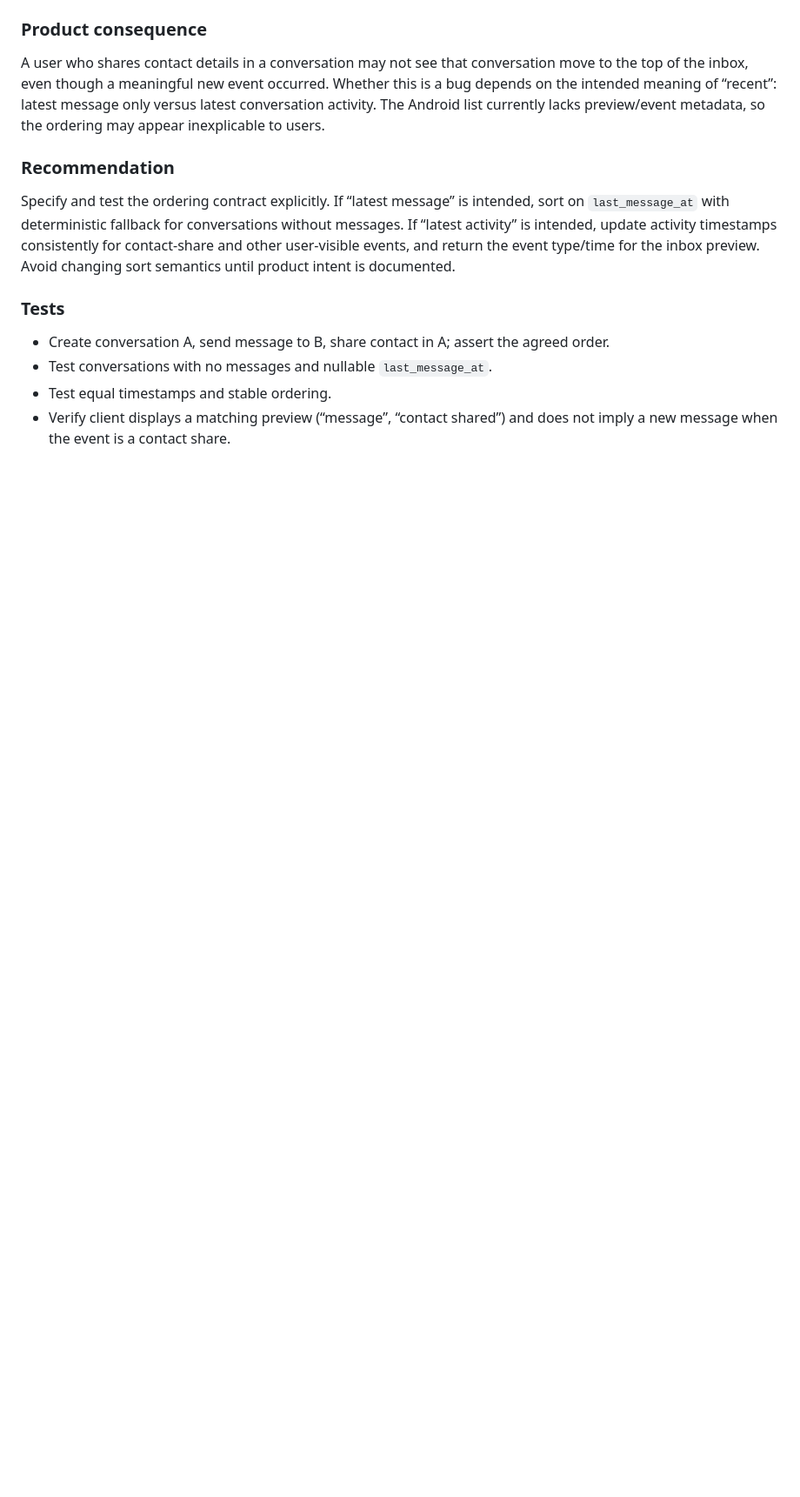
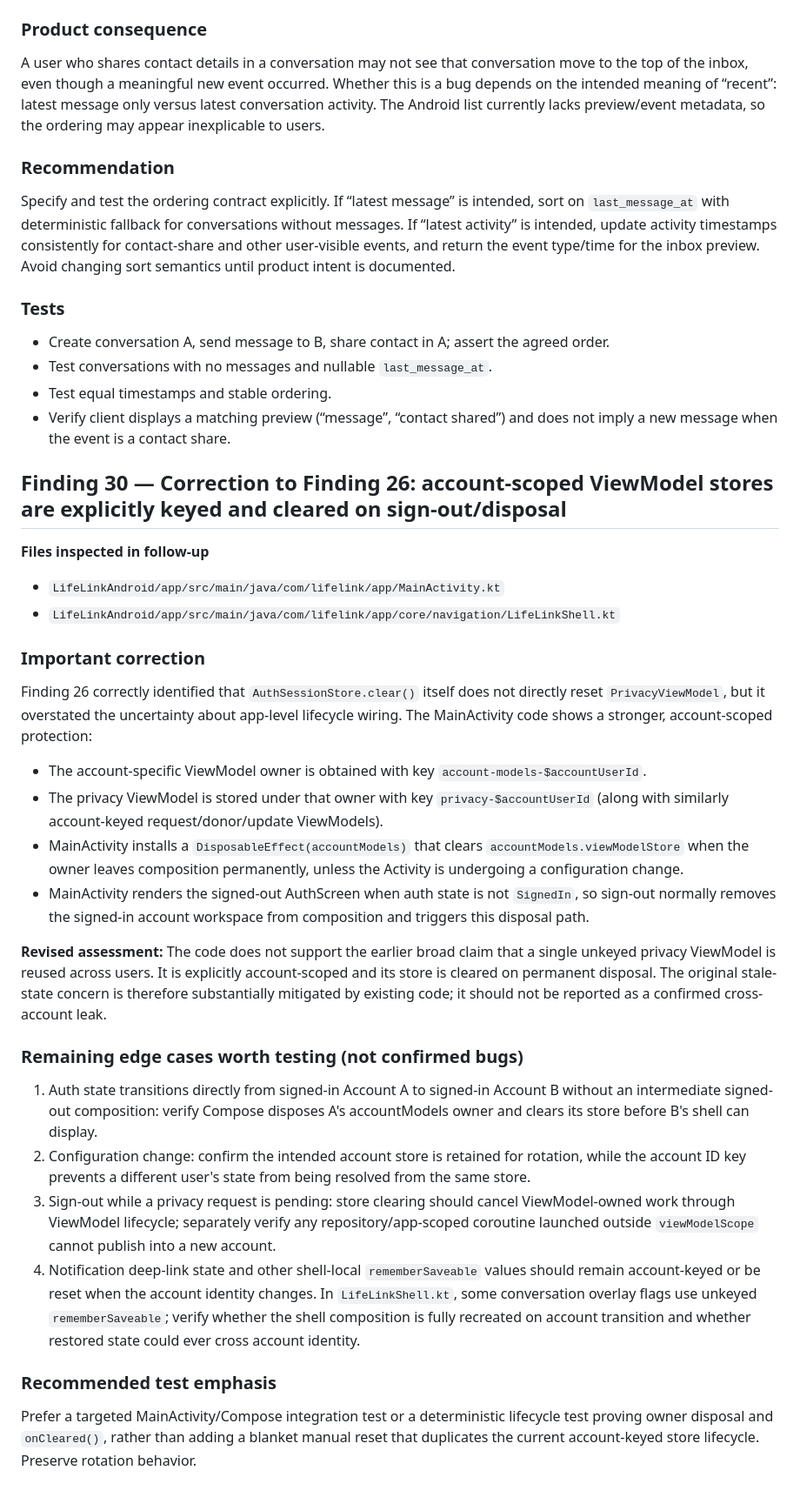
Before and after one commit to RamProjector/LifeLink, a Markdown page: docs/DEEP_SOURCE_AUDIT_LOCATION_CHAT_ATTACHMENTS.md, the part around the change. Shown at 87% size. GitHub-like rendering; blank space fills up the shorter version.

Commit message:
docs: correct account ViewModel lifecycle audit (finding 30)

```diff
--- a/docs/DEEP_SOURCE_AUDIT_LOCATION_CHAT_ATTACHMENTS.md
+++ b/docs/DEEP_SOURCE_AUDIT_LOCATION_CHAT_ATTACHMENTS.md
@@ -744,3 +744,29 @@ Specify and test the ordering contract explicitly. If “latest message” is in
 - Test conversations with no messages and nullable `last_message_at`.
 - Test equal timestamps and stable ordering.
 - Verify client displays a matching preview (“message”, “contact shared”) and does not imply a new message when the event is a contact share.
+
+
+## Finding 30 — Correction to Finding 26: account-scoped ViewModel stores are explicitly keyed and cleared on sign-out/disposal
+
+**Files inspected in follow-up**
+- `LifeLinkAndroid/app/src/main/java/com/lifelink/app/MainActivity.kt`
+- `LifeLinkAndroid/app/src/main/java/com/lifelink/app/core/navigation/LifeLinkShell.kt`
+
+### Important correction
+Finding 26 correctly identified that `AuthSessionStore.clear()` itself does not directly reset `PrivacyViewModel`, but it overstated the uncertainty about app-level lifecycle wiring. The MainActivity code shows a stronger, account-scoped protection:
+
+- The account-specific ViewModel owner is obtained with key `account-models-$accountUserId`.
+- The privacy ViewModel is stored under that owner with key `privacy-$accountUserId` (along with similarly account-keyed request/donor/update ViewModels).
+- MainActivity installs a `DisposableEffect(accountModels)` that clears `accountModels.viewModelStore` when the owner leaves composition permanently, unless the Activity is undergoing a configuration change.
+- MainActivity renders the signed-out AuthScreen when auth state is not `SignedIn`, so sign-out normally removes the signed-in account workspace from composition and triggers this disposal path.
+
+**Revised assessment:** The code does not support the earlier broad claim that a single unkeyed privacy ViewModel is reused across users. It is explicitly account-scoped and its store is cleared on permanent disposal. The original stale-state concern is therefore substantially mitigated by existing code; it should not be reported as a confirmed cross-account leak.
+
+### Remaining edge cases worth testing (not confirmed bugs)
+1. Auth state transitions directly from signed-in Account A to signed-in Account B without an intermediate signed-out composition: verify Compose disposes A's accountModels owner and clears its store before B's shell can display.
+2. Configuration change: confirm the intended account store is retained for rotation, while the account ID key prevents a different user's state from being resolved from the same store.
+3. Sign-out while a privacy request is pending: store clearing should cancel ViewModel-owned work through ViewModel lifecycle; separately verify any repository/app-scoped coroutine launched outside `viewModelScope` cannot publish into a new account.
+4. Notification deep-link state and other shell-local `rememberSaveable` values should remain account-keyed or be reset when the account identity changes. In `LifeLinkShell.kt`, some conversation overlay flags use unkeyed `rememberSaveable`; verify whether the shell composition is fully recreated on account transition and whether restored state could ever cross account identity.
+
+### Recommended test emphasis
+Prefer a targeted MainActivity/Compose integration test or a deterministic lifecycle test proving owner disposal and `onCleared()`, rather than adding a blanket manual reset that duplicates the current account-keyed store lifecycle. Preserve rotation behavior.
```
